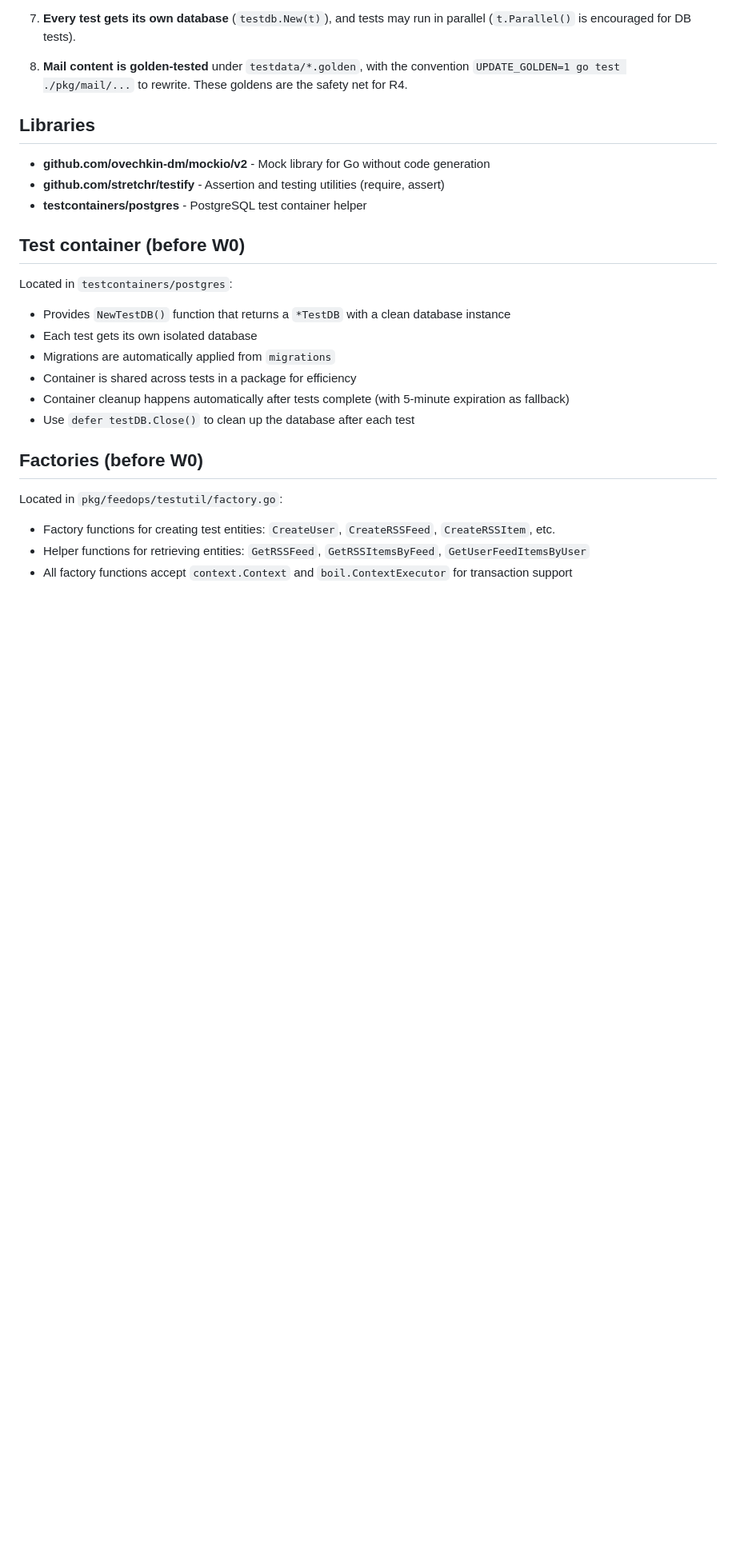
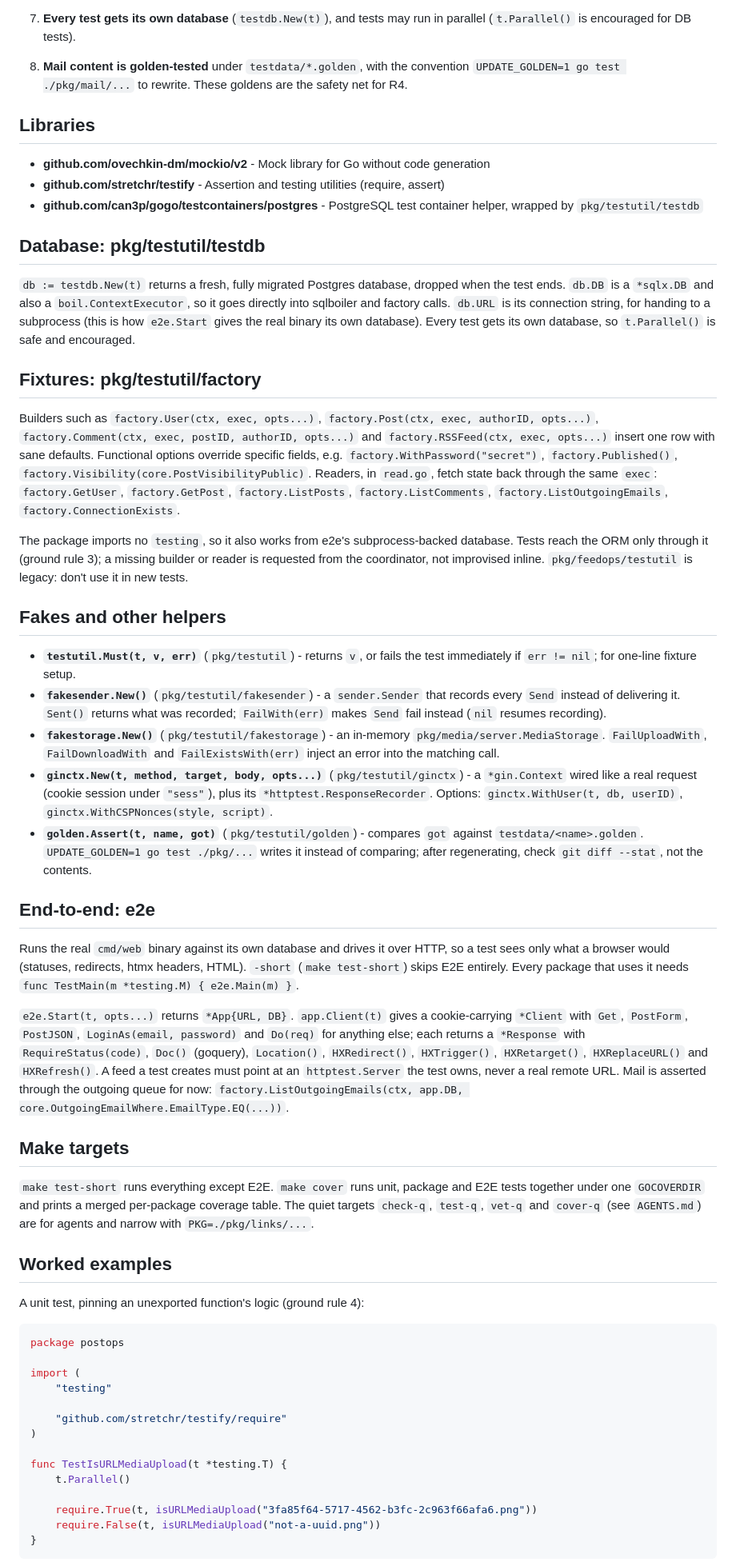
Before and after one commit to can3p/pcom, a Markdown page: docs/testing.md, the part around one of its changes. Shown at 80% size. Rendered like a GitHub page; blank space fills up the shorter version.

````diff
--- a/docs/testing.md
+++ b/docs/testing.md
@@ -67,21 +65,73 @@ The test layers, from cheapest to most expensive:
 
 - **github.com/ovechkin-dm/mockio/v2** - Mock library for Go without code generation
 - **github.com/stretchr/testify** - Assertion and testing utilities (require, assert)
-- **testcontainers/postgres** - PostgreSQL test container helper
+- **github.com/can3p/gogo/testcontainers/postgres** - PostgreSQL test container helper, wrapped by `pkg/testutil/testdb`
 
-## Test container (before W0)
+## Database: pkg/testutil/testdb
 
-Located in `testcontainers/postgres`:
-- Provides `NewTestDB()` function that returns a `*TestDB` with a clean database instance
-- Each test gets its own isolated database
-- Migrations are automatically applied from `migrations`
-- Container is shared across tests in a package for efficiency
-- Container cleanup happens automatically after tests complete (with 5-minute expiration as fallback)
-- Use `defer testDB.Close()` to clean up the database after each test
+`db := testdb.New(t)` returns a fresh, fully migrated Postgres database, dropped when the test ends. `db.DB`
+is a `*sqlx.DB` and also a `boil.ContextExecutor`, so it goes directly into sqlboiler and factory calls.
+`db.URL` is its connection string, for handing to a subprocess (this is how `e2e.Start` gives the real binary
+its own database). Every test gets its own database, so `t.Parallel()` is safe and encouraged.
 
-## Factories (before W0)
+## Fixtures: pkg/testutil/factory
 
-Located in `pkg/feedops/testutil/factory.go`:
-- Factory functions for creating test entities: `CreateUser`, `CreateRSSFeed`, `CreateRSSItem`, etc.
-- Helper functions for retrieving entities: `GetRSSFeed`, `GetRSSItemsByFeed`, `GetUserFeedItemsByUser`
-- All factory functions accept `context.Context` and `boil.ContextExecutor` for transaction support
+Builders such as `factory.User(ctx, exec, opts...)`, `factory.Post(ctx, exec, authorID, opts...)`,
+`factory.Comment(ctx, exec, postID, authorID, opts...)` and `factory.RSSFeed(ctx, exec, opts...)` insert one
+row with sane defaults. Functional options override specific fields, e.g. `factory.WithPassword("secret")`,
+`factory.Published()`, `factory.Visibility(core.PostVisibilityPublic)`. Readers, in `read.go`, fetch state
+back through the same `exec`: `factory.GetUser`, `factory.GetPost`, `factory.ListPosts`, `factory.ListComments`,
+`factory.ListOutgoingEmails`, `factory.ConnectionExists`.
+
+The package imports no `testing`, so it also works from e2e's subprocess-backed database. Tests reach the ORM
+only through it (ground rule 3); a missing builder or reader is requested from the coordinator, not
+improvised inline. `pkg/feedops/testutil` is legacy: don't use it in new tests.
+
+## Fakes and other helpers
+
+- **`testutil.Must(t, v, err)`** (`pkg/testutil`) - returns `v`, or fails the test immediately if `err != nil`; for one-line fixture setup.
+- **`fakesender.New()`** (`pkg/testutil/fakesender`) - a `sender.Sender` that records every `Send` instead of delivering it. `Sent()` returns what was recorded; `FailWith(err)` makes `Send` fail instead (`nil` resumes recording).
+- **`fakestorage.New()`** (`pkg/testutil/fakestorage`) - an in-memory `pkg/media/server.MediaStorage`. `FailUploadWith`, `FailDownloadWith` and `FailExistsWith(err)` inject an error into the matching call.
+- **`ginctx.New(t, method, target, body, opts...)`** (`pkg/testutil/ginctx`) - a `*gin.Context` wired like a real request (cookie session under `"sess"`), plus its `*httptest.ResponseRecorder`. Options: `ginctx.WithUser(t, db, userID)`, `ginctx.WithCSPNonces(style, script)`.
+- **`golden.Assert(t, name, got)`** (`pkg/testutil/golden`) - compares `got` against `testdata/<name>.golden`. `UPDATE_GOLDEN=1 go test ./pkg/...` writes it instead of comparing; after regenerating, check `git diff --stat`, not the contents.
+
+## End-to-end: e2e
+
+Runs the real `cmd/web` binary against its own database and drives it over HTTP, so a test sees only what a
+browser would (statuses, redirects, htmx headers, HTML). `-short` (`make test-short`) skips E2E entirely.
+Every package that uses it needs `func TestMain(m *testing.M) { e2e.Main(m) }`.
+
+`e2e.Start(t, opts...)` returns `*App{URL, DB}`. `app.Client(t)` gives a cookie-carrying `*Client` with `Get`,
+`PostForm`, `PostJSON`, `LoginAs(email, password)` and `Do(req)` for anything else; each returns a `*Response`
+with `RequireStatus(code)`, `Doc()` (goquery), `Location()`, `HXRedirect()`, `HXTrigger()`, `HXRetarget()`,
+`HXReplaceURL()` and `HXRefresh()`. A feed a test creates must point at an `httptest.Server` the test owns,
+never a real remote URL. Mail is asserted through the outgoing queue for now:
+`factory.ListOutgoingEmails(ctx, app.DB, core.OutgoingEmailWhere.EmailType.EQ(...))`.
+
+## Make targets
+
+`make test-short` runs everything except E2E. `make cover` runs unit, package and E2E tests together under one
+`GOCOVERDIR` and prints a merged per-package coverage table. The quiet targets `check-q`, `test-q`, `vet-q` and
+`cover-q` (see `AGENTS.md`) are for agents and narrow with `PKG=./pkg/links/...`.
+
+## Worked examples
+
+A unit test, pinning an unexported function's logic (ground rule 4):
+
+```go
+package postops
+
+import (
+	"testing"
+
+	"github.com/stretchr/testify/require"
+)
+
+func TestIsURLMediaUpload(t *testing.T) {
+	t.Parallel()
+
+	require.True(t, isURLMediaUpload("3fa85f64-5717-4562-b3fc-2c963f66afa6.png"))
+	require.False(t, isURLMediaUpload("not-a-uuid.png"))
+}
+```
+
````
Also changed, not shown: other parts of docs/testing.md (+71 -7 lines).
